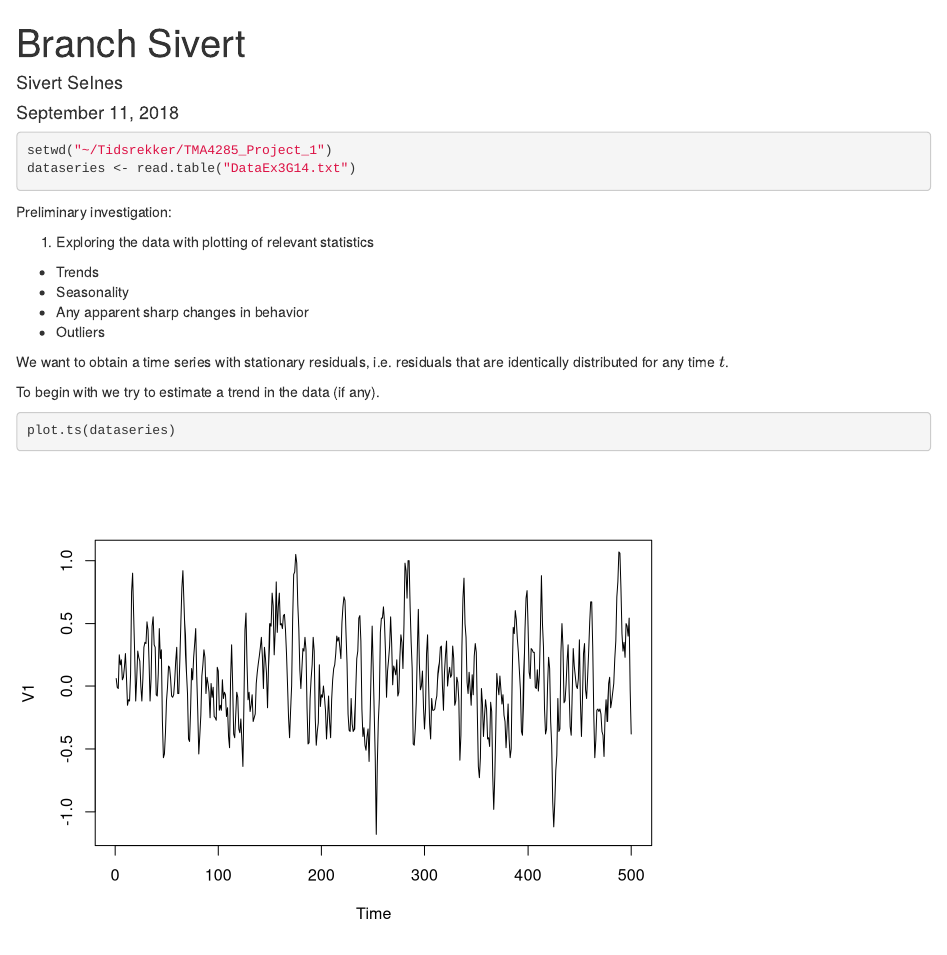
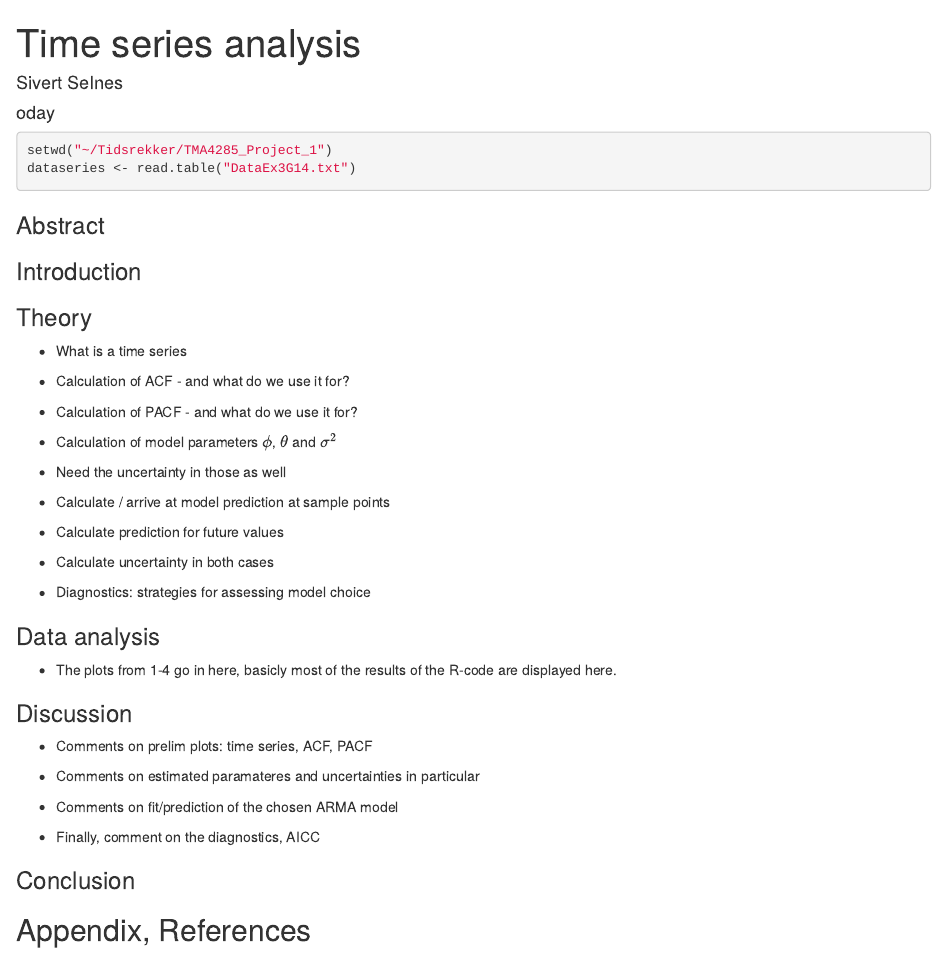
Before and after one commit to ginamagnussen/TMA4285_Project_1, an R Markdown document (Ex3_TImeSeries.Rmd): the page in a window 1100 px wide, from its top. Rendered offline with R 4.5, knitr and Pandoc, with nearby package versions; some code elsewhere in the file could not run offline.

Commit message:
R-file: basics OK,RMD: text-framework

````diff
--- a/Ex3_TImeSeries.Rmd
+++ b/Ex3_TImeSeries.Rmd
@@ -1,7 +1,7 @@
 ---
-title: "Branch Sivert"
+title: "Time series analysis"
 author: "Sivert Selnes"
-date: "September 11, 2018"
+date: "\today"
 output: html_document
 ---
 
@@ -16,20 +16,32 @@ dataseries <- read.table("DataEx3G14.txt")
 ```
 
 
-Preliminary investigation:
+### Abstract
 
-1. Exploring the data with plotting of relevant statistics
+### Introduction
 
-* Trends
-* Seasonality
-* Any apparent sharp changes in behavior
-* Outliers
+### Theory
+ * What is a time series
+ * Calculation of ACF - and what do we use it for?
+ * Calculation of PACF - and what do we use it for?
 
-We want to obtain a time series with stationary residuals, i.e. residuals that are identically distributed for any time $t$.
+ * Calculation of model parameters $\phi$, $\theta$ and $\sigma^2$
+ * Need the uncertainty in those as well
 
-To begin with we try to estimate a trend in the data (if any).
+ * Calculate / arrive at model prediction at sample points
+ * Calculate prediction for future values
+ * Calculate uncertainty in both cases
 
-```{r}
-plot.ts(dataseries)
-```
+ * Diagnostics: strategies for assessing model choice
 
+### Data analysis
+ * The plots from 1-4 go in here, basicly most of the results of the R-code are displayed here.
+
+### Discussion
+ * Comments on prelim plots: time series, ACF, PACF
+
+ * Comments on estimated paramateres and uncertainties in particular
+
+ * Comments on fit/prediction of the chosen ARMA model
+
+ * Finally, comment on the diagnostics, AICC
@@ -42,4 +48,4 @@ test(residuals) # Test residuals for stationarity and randomness
 
 
-We might also want to examine the data with a differencing operator applied:
+### Conclusion
 
@@ -51,0 +53 @@ test(residuals)
+## Appendix, References
````
Also changed, not shown: Ex3_TimeSeries.R (+29 -13 lines), Ex3_TImeSeries.html, Ex3_TImeSeries_files/figure-html/unnamed-chunk-2-1.png (deleted), Ex3_TImeSeries.Rmd (13 more changed lines).
